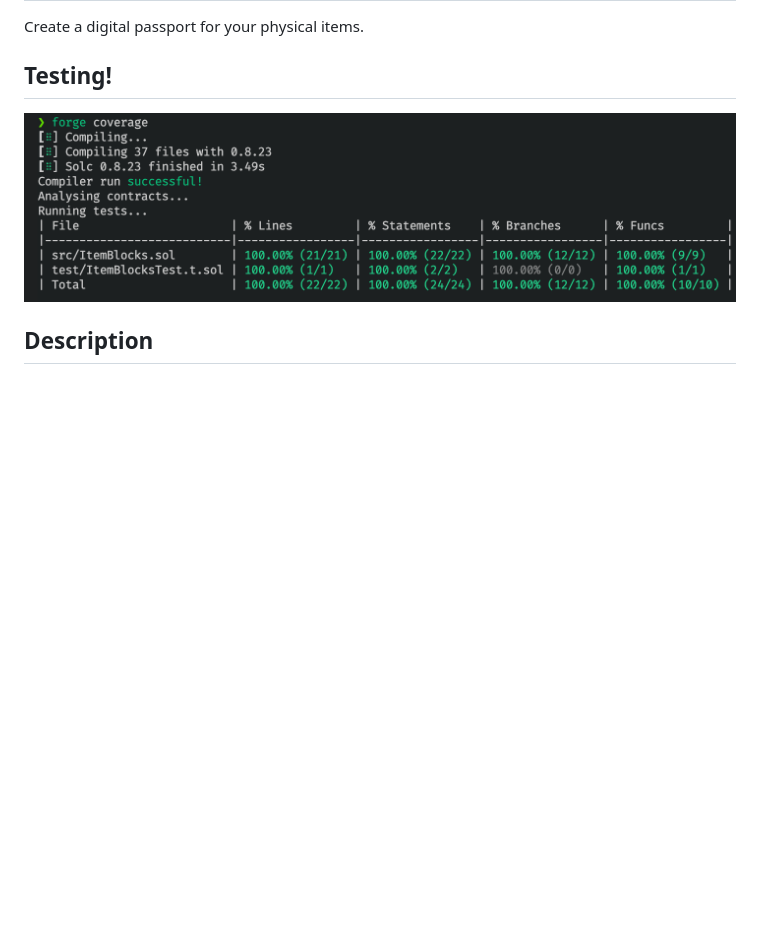
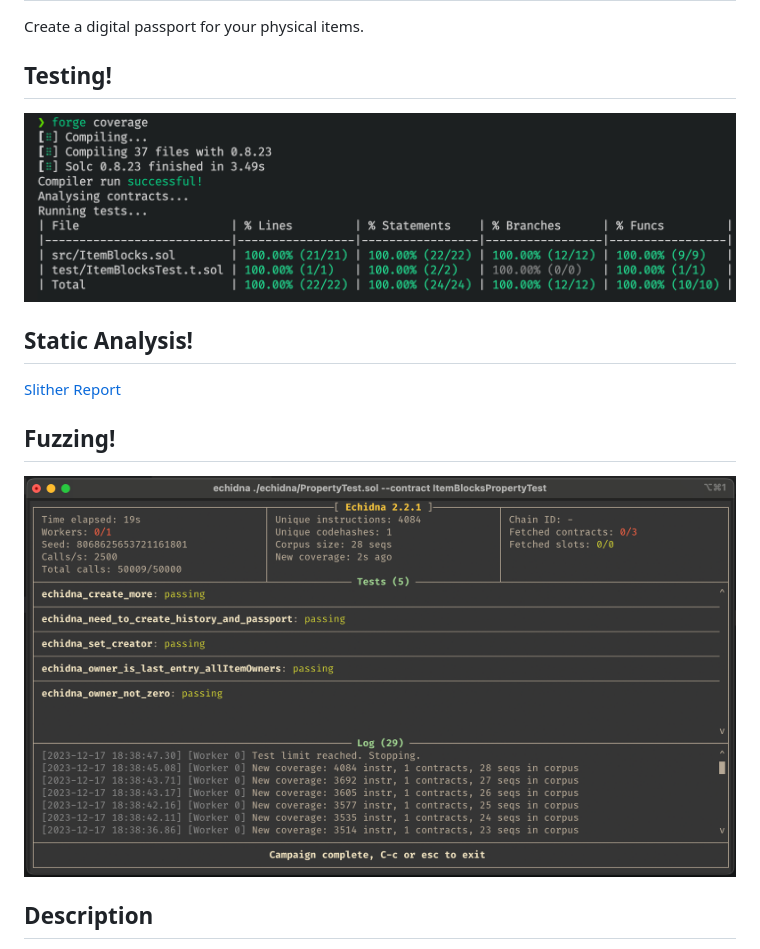
Before and after one commit to cetceeve/ItemBlocks, a Markdown page: README.md, the part around the change. Drawn GitHub-style; pictures changed too: images/echidna.png (added); blank space fills up the shorter version.

Commit message:
added echidna fuzz tests

```diff
--- a/README.md
+++ b/README.md
@@ -4,6 +4,14 @@ Create a digital passport for your physical items.
 ## Testing!
 
 ![100 Percent Coverage](./images/100coverage.png)
+
+## Static Analysis!
+
+[Slither Report](./contract/Slither-Report.md)
+
+## Fuzzing!
+
+![Echidna Fuzzing Results](./images/echidna.png)
 
 ## Description
 
```
Also changed, not shown: 3 other files.
